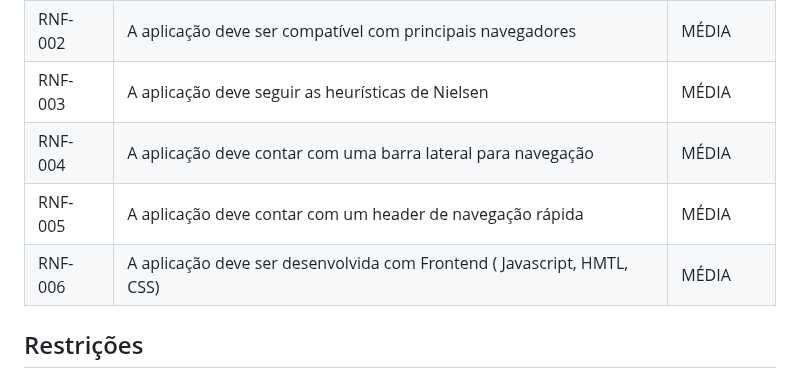
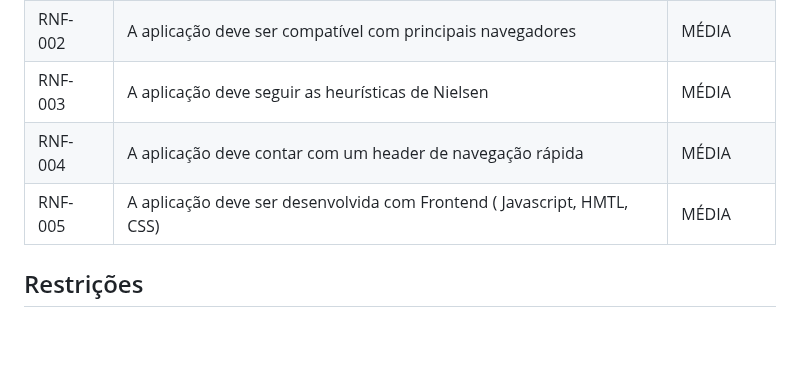
Before and after one commit to ICEI-PUC-Minas-PMV-SI/pmv-si-2024-1-pe1-t2-rotulocerto, a Markdown page: docs/especification.md, the part around the change. GitHub-like rendering; blank space fills up the shorter version.

```diff
--- a/docs/especification.md
+++ b/docs/especification.md
@@ -82,9 +82,8 @@ As tabelas que se seguem apresentam os requisitos funcionais e não funcionais q
 |RNF-001| A aplicação deve ser responsiva | ALTA |
 |RNF-002| A aplicação deve ser compatível com principais navegadores |  MÉDIA |
 |RNF-003| A aplicação deve seguir as heurísticas de Nielsen |  MÉDIA |
-|RNF-004| A aplicação deve contar com uma barra lateral para navegação |  MÉDIA |
-|RNF-005| A aplicação deve contar com um header de navegação rápida |  MÉDIA |
-|RNF-006| A aplicação deve ser desenvolvida com Frontend ( Javascript, HMTL, CSS) | MÉDIA |
+|RNF-004| A aplicação deve contar com um header de navegação rápida |  MÉDIA |
+|RNF-005| A aplicação deve ser desenvolvida com Frontend ( Javascript, HMTL, CSS) | MÉDIA |
 
 ## Restrições
 
```
